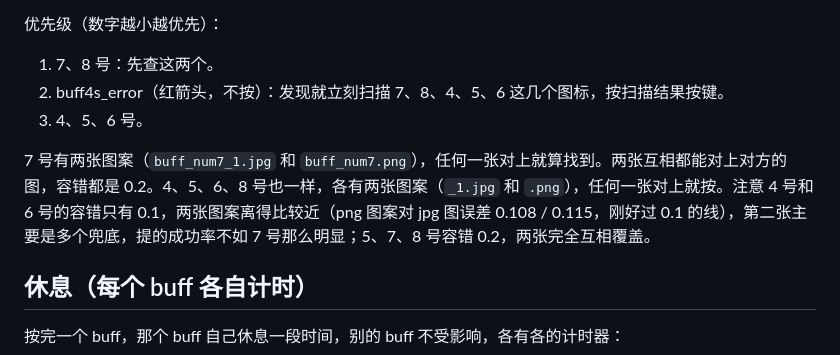
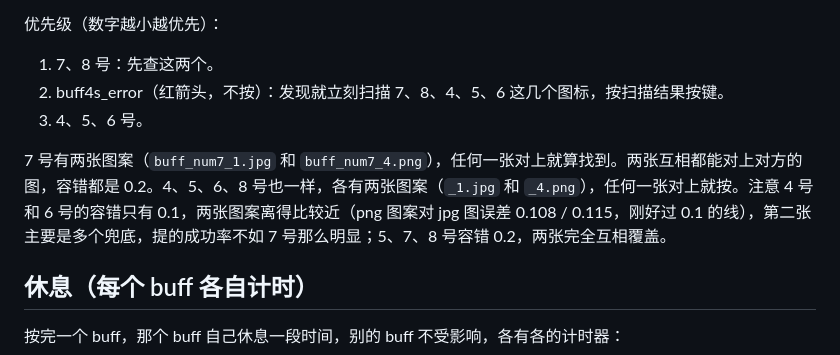
Before and after one commit to sjwayrhz/olr, a Markdown page: README.md, the part around one of its changes. GitHub-like rendering.

Commit message:
Rename second-pattern sources buff_num*.png to buff_num*_4.png; script byte-identical

```diff
--- a/README.md
+++ b/README.md
@@ -40,7 +40,7 @@ ArcheAge: One Last Ride 的钓鱼助手（AHK v2）。v0.01。
 2. buff4s_error（红箭头，不按）：发现就立刻扫描 7、8、4、5、6 这几个图标，按扫描结果按键。
 3. 4、5、6 号。
 
-7 号有两张图案（`buff_num7_1.jpg` 和 `buff_num7.png`），任何一张对上就算找到。两张互相都能对上对方的图，容错都是 0.2。4、5、6、8 号也一样，各有两张图案（`_1.jpg` 和 `.png`），任何一张对上就按。注意 4 号和 6 号的容错只有 0.1，两张图案离得比较近（png 图案对 jpg 图误差 0.108 / 0.115，刚好过 0.1 的线），第二张主要是多个兜底，提的成功率不如 7 号那么明显；5、7、8 号容错 0.2，两张完全互相覆盖。
+7 号有两张图案（`buff_num7_1.jpg` 和 `buff_num7_4.png`），任何一张对上就算找到。两张互相都能对上对方的图，容错都是 0.2。4、5、6、8 号也一样，各有两张图案（`_1.jpg` 和 `_4.png`），任何一张对上就按。注意 4 号和 6 号的容错只有 0.1，两张图案离得比较近（png 图案对 jpg 图误差 0.108 / 0.115，刚好过 0.1 的线），第二张主要是多个兜底，提的成功率不如 7 号那么明显；5、7、8 号容错 0.2，两张完全互相覆盖。
 
 ## 休息（每个 buff 各自计时）
 
```
Also changed, not shown: other parts of README.md (+1 -1 lines), images/buff_num4_4.png (renamed from images/buff_num4.png), images/buff_num5_4.png (renamed from images/buff_num5.png), images/buff_num6_4.png (renamed from images/buff_num6.png), images/buff_num7_4.png (renamed from images/buff_num7.png), images/buff_num8_4.png (renamed from images/buff_num8.png), 2 other files.
